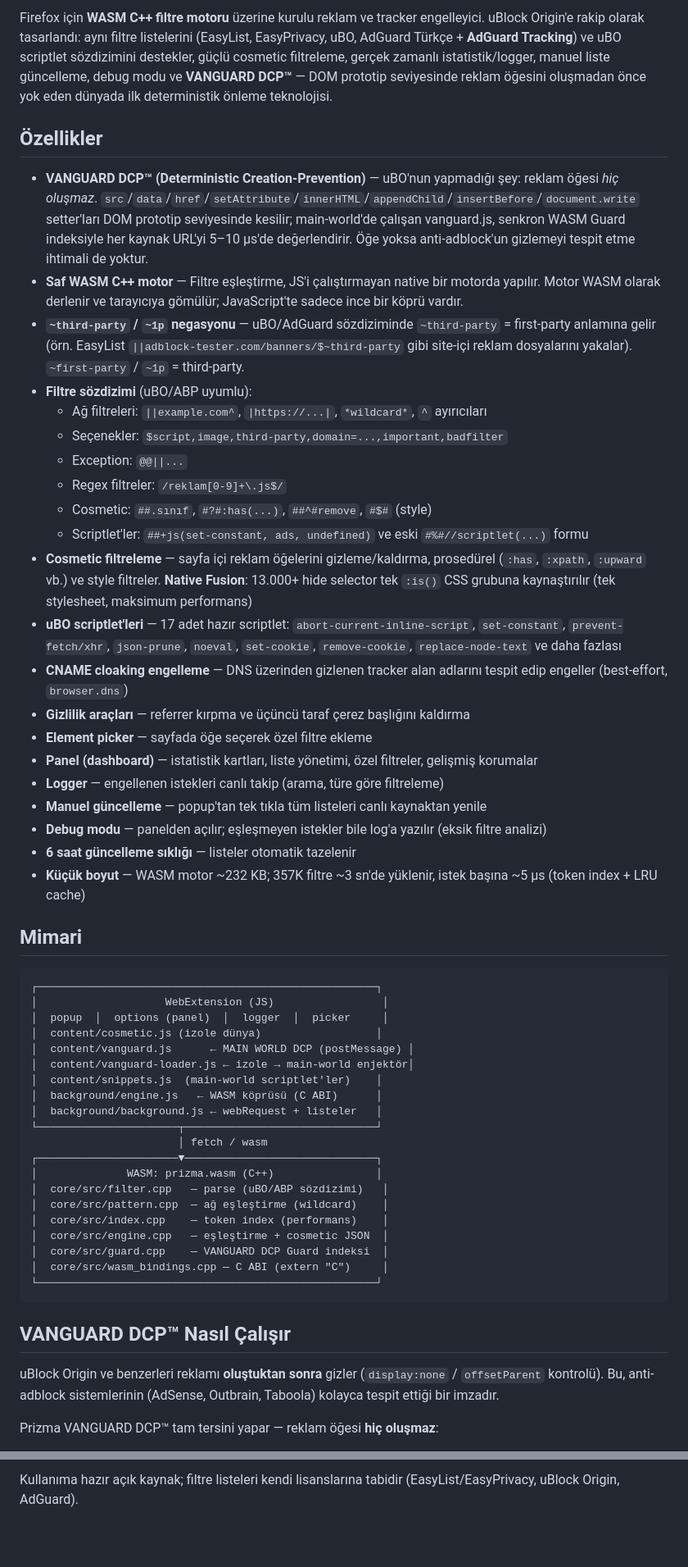
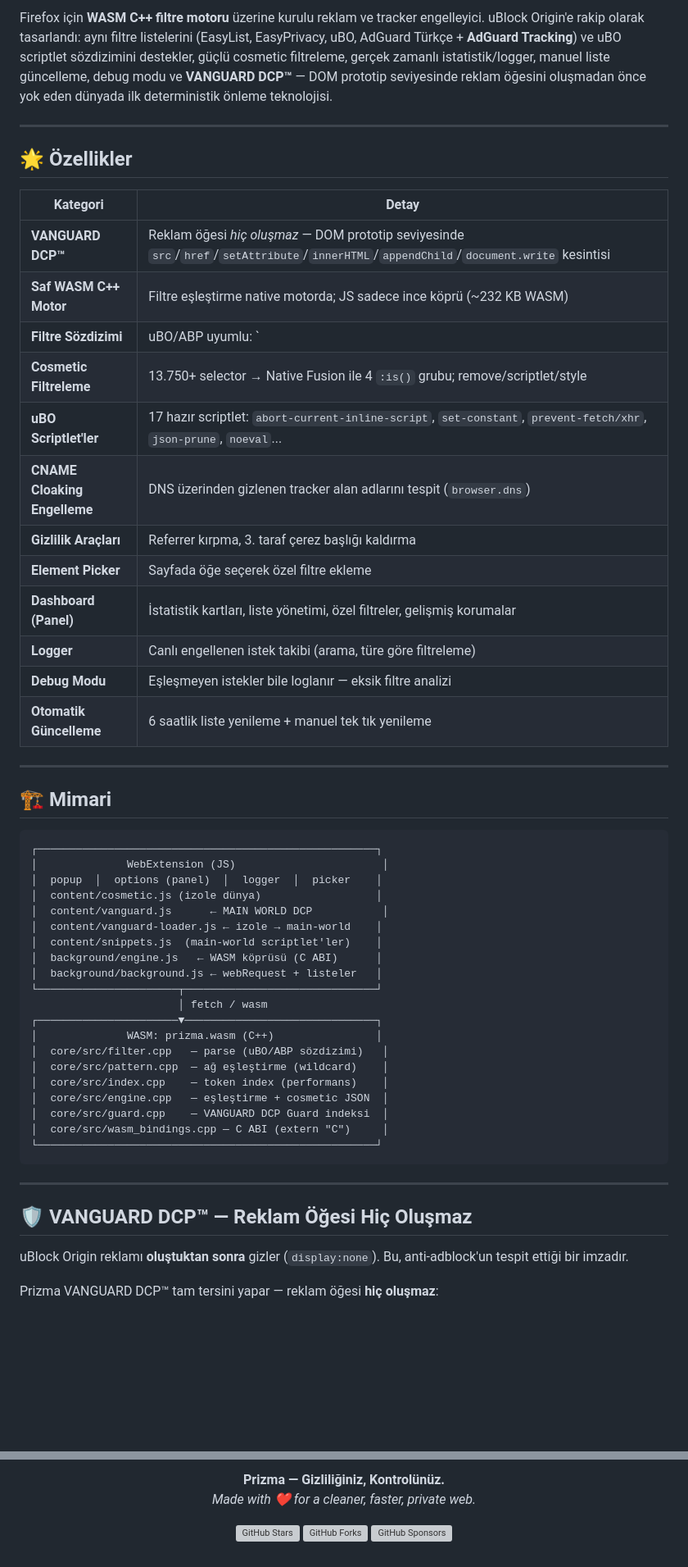
Before and after one commit to muhammetodosks/prizma, a Markdown page: README.md, 2 parts joined by grey strips. Shown at 82% size. GitHub-like rendering; blank space fills up the shorter version; grey boxes are pictures that could not be loaded.

````diff
--- a/README.md
+++ b/README.md
@@ -4,39 +7,36 @@
 
 Firefox için **WASM C++ filtre motoru** üzerine kurulu reklam ve tracker engelleyici. uBlock Origin'e rakip olarak tasarlandı: aynı filtre listelerini (EasyList, EasyPrivacy, uBO, AdGuard Türkçe + **AdGuard Tracking**) ve uBO scriptlet sözdizimini destekler, güçlü cosmetic filtreleme, gerçek zamanlı istatistik/logger, manuel liste güncelleme, debug modu ve **VANGUARD DCP™** — DOM prototip seviyesinde reklam öğesini oluşmadan önce yok eden dünyada ilk deterministik önleme teknolojisi.
 
-## Özellikler
+---
 
-- **VANGUARD DCP™ (Deterministic Creation-Prevention)** — uBO'nun yapmadığı şey: reklam öğesi *hiç oluşmaz*. `src`/`data`/`href`/`setAttribute`/`innerHTML`/`appendChild`/`insertBefore`/`document.write` setter'ları DOM prototip seviyesinde kesilir; main-world'de çalışan vanguard.js, senkron WASM Guard indeksiyle her kaynak URL'yi 5–10 µs'de değerlendirir. Öğe yoksa anti-adblock'un gizlemeyi tespit etme ihtimali de yoktur.
-- **Saf WASM C++ motor** — Filtre eşleştirme, JS'i çalıştırmayan native bir motorda yapılır. Motor WASM olarak derlenir ve tarayıcıya gömülür; JavaScript'te sadece ince bir köprü vardır.
-- **`~third-party` / `~1p` negasyonu** — uBO/AdGuard sözdiziminde `~third-party` = first-party anlamına gelir (örn. EasyList `||adblock-tester.com/banners/$~third-party` gibi site-içi reklam dosyalarını yakalar). `~first-party` / `~1p` = third-party.
-- **Filtre sözdizimi** (uBO/ABP uyumlu):
-  - Ağ filtreleri: `||example.com^`, `|https://...|`, `*wildcard*`, `^` ayırıcıları
-  - Seçenekler: `$script,image,third-party,domain=...,important,badfilter`
-  - Exception: `@@||...`
-  - Regex filtreler: `/reklam[0-9]+\.js$/`
-  - Cosmetic: `##.sınıf`, `#?#:has(...)`, `##^#remove`, `#$#` (style)
-  - Scriptlet'ler: `##+js(set-constant, ads, undefined)` ve eski `#%#//scriptlet(...)` formu
-- **Cosmetic filtreleme** — sayfa içi reklam öğelerini gizleme/kaldırma, prosedürel (`:has`, `:xpath`, `:upward` vb.) ve style filtreler. **Native Fusion**: 13.000+ hide selector tek `:is()` CSS grubuna kaynaştırılır (tek stylesheet, maksimum performans)
-- **uBO scriptlet'leri** — 17 adet hazır scriptlet: `abort-current-inline-script`, `set-constant`, `prevent-fetch/xhr`, `json-prune`, `noeval`, `set-cookie`, `remove-cookie`, `replace-node-text` ve daha fazlası
-- **CNAME cloaking engelleme** — DNS üzerinden gizlenen tracker alan adlarını tespit edip engeller (best-effort, `browser.dns`)
-- **Gizlilik araçları** — referrer kırpma ve üçüncü taraf çerez başlığını kaldırma
-- **Element picker** — sayfada öğe seçerek özel filtre ekleme
-- **Panel (dashboard)** — istatistik kartları, liste yönetimi, özel filtreler, gelişmiş korumalar
-- **Logger** — engellenen istekleri canlı takip (arama, türe göre filtreleme)
-- **Manuel güncelleme** — popup'tan tek tıkla tüm listeleri canlı kaynaktan yenile
-- **Debug modu** — panelden açılır; eşleşmeyen istekler bile log'a yazılır (eksik filtre analizi)
-- **6 saat güncelleme sıklığı** — listeler otomatik tazelenir
-- **Küçük boyut** — WASM motor ~232 KB; 357K filtre ~3 sn'de yüklenir, istek başına ~5 µs (token index + LRU cache)
+## 🌟 Özellikler
 
-## Mimari
+| Kategori | Detay |
+|----------|-------|
+| **VANGUARD DCP™** | Reklam öğesi *hiç oluşmaz* — DOM prototip seviyesinde `src`/`href`/`setAttribute`/`innerHTML`/`appendChild`/`document.write` kesintisi |
+| **Saf WASM C++ Motor** | Filtre eşleştirme native motorda; JS sadece ince köprü (~232 KB WASM) |
+| **Filtre Sözdizimi** | uBO/ABP uyumlu: `||example.com^`, `$script,third-party,domain=...`, `@@||...`, `/regex/`, `##+js(...)` |
+| **Cosmetic Filtreleme** | 13.750+ selector → Native Fusion ile 4 `:is()` grubu; remove/scriptlet/style |
+| **uBO Scriptlet'ler** | 17 hazır scriptlet: `abort-current-inline-script`, `set-constant`, `prevent-fetch/xhr`, `json-prune`, `noeval`... |
+| **CNAME Cloaking Engelleme** | DNS üzerinden gizlenen tracker alan adlarını tespit (`browser.dns`) |
+| **Gizlilik Araçları** | Referrer kırpma, 3. taraf çerez başlığı kaldırma |
+| **Element Picker** | Sayfada öğe seçerek özel filtre ekleme |
+| **Dashboard (Panel)** | İstatistik kartları, liste yönetimi, özel filtreler, gelişmiş korumalar |
+| **Logger** | Canlı engellenen istek takibi (arama, türe göre filtreleme) |
+| **Debug Modu** | Eşleşmeyen istekler bile loglanır — eksik filtre analizi |
+| **Otomatik Güncelleme** | 6 saatlik liste yenileme + manuel tek tık yenileme |
+
+---
+
+## 🏗 Mimari
 
 ```
 ┌─────────────────────────────────────────────────────┐
-│                    WebExtension (JS)                 │
-│  popup  │  options (panel)  │  logger  │  picker     │
+│              WebExtension (JS)                       │
+│  popup  │  options (panel)  │  logger  │  picker    │
 │  content/cosmetic.js (izole dünya)                  │
-│  content/vanguard.js      ← MAIN WORLD DCP (postMessage) │
-│  content/vanguard-loader.js ← izole → main-world enjektör│
+│  content/vanguard.js      ← MAIN WORLD DCP           │
+│  content/vanguard-loader.js ← izole → main-world    │
 │  content/snippets.js  (main-world scriptlet'ler)    │
 │  background/engine.js   ← WASM köprüsü (C ABI)      │
 │  background/background.js ← webRequest + listeler   │
@@ -53,9 +53,11 @@ Firefox için **WASM C++ filtre motoru** üzerine kurulu reklam ve tracker engel
 └─────────────────────────────────────────────────────┘
 ```
 
-## VANGUARD DCP™ Nasıl Çalışır
+---
 
-uBlock Origin ve benzerleri reklamı **oluştuktan sonra** gizler (`display:none` / `offsetParent` kontrolü). Bu, anti-adblock sistemlerinin (AdSense, Outbrain, Taboola) kolayca tespit ettiği bir imzadır.
+## 🛡 VANGUARD DCP™ — Reklam Öğesi Hiç Oluşmaz
+
+uBlock Origin reklamı **oluştuktan sonra** gizler (`display:none`). Bu, anti-adblock'un tespit ettiği bir imzadır.
 
 Prizma VANGUARD DCP™ tam tersini yapar — reklam öğesi **hiç oluşmaz**:
 
@@ -174,2 +224,9 @@ Beklenen kaçışlar ve eksik filtreler debug modunda (`log` sekmesi, `debug: tr
 
-Kullanıma hazır açık kaynak; filtre listeleri kendi lisanslarına tabidir (EasyList/EasyPrivacy, uBlock Origin, AdGuard).
+**Prizma — Gizliliğiniz, Kontrolünüz.**
+*Made with ❤️ for a cleaner, faster, private web.*
+
+[![GitHub Stars](https://img.shields.io/github/stars/muhammetodosks/prizma?style=social)](https://github.com/muhammetodosks/prizma/stargazers)
+[![GitHub Forks](https://img.shields.io/github/forks/muhammetodosks/prizma?style=social)](https://github.com/muhammetodosks/prizma/network/members)
+[![GitHub Sponsors](https://img.shields.io/github/sponsors/muhammetodosks?style=social)](https://github.com/sponsors/muhammetodosks)
+
+</div>
````
Also changed, not shown: other parts of README.md (+120 -69 lines).
